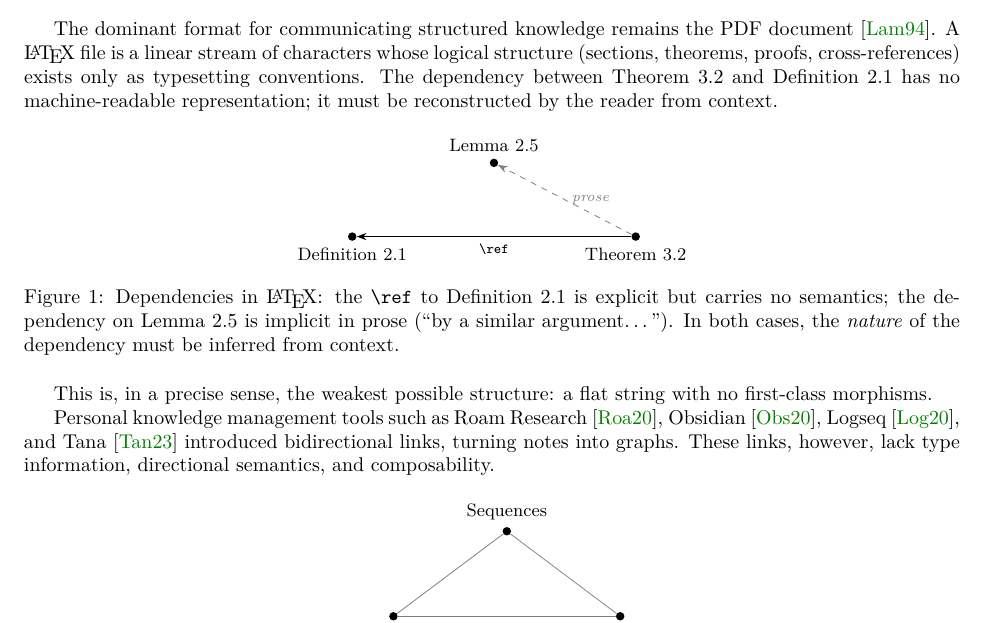
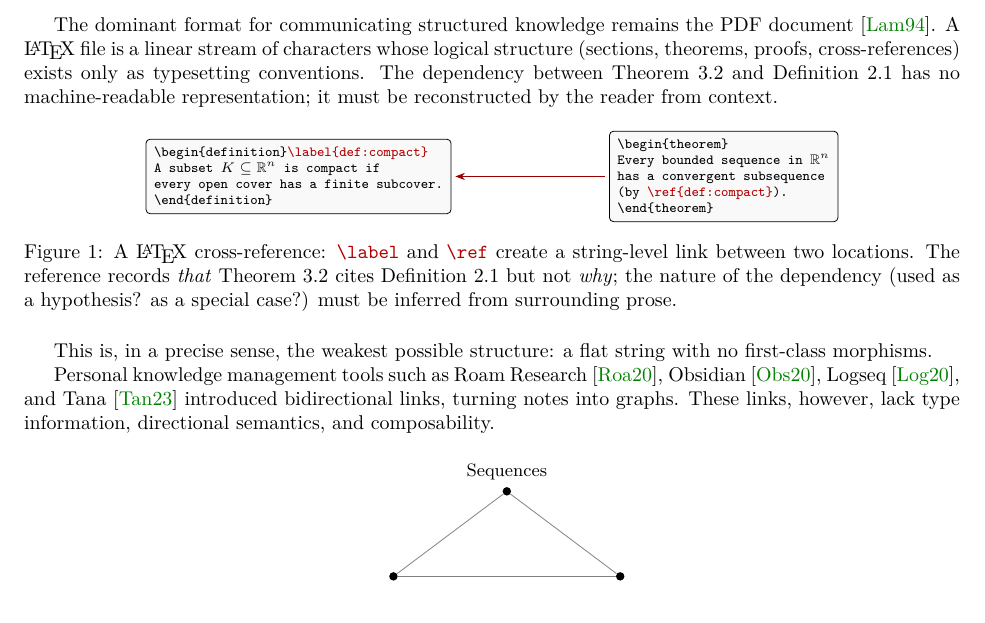
Before and after one commit to MathNetwork/Astrolabe, a LaTeX paper (paper/main.tex, which reads paper/sections/introduction.tex): part of page 2 of 5, cut so that both start at the same text. Compiled offline with pdfLaTeX.

Commit message:
paper §1 fig1: two code blocks with \label/\ref highlighted in red, arrow between them
Co-Authored-By: Claude Opus 4.6 (1M context) <noreply@anthropic.com>

```diff
--- a/paper/sections/introduction.tex
+++ b/paper/sections/introduction.tex
@@ -8,20 +8,29 @@ The dominant format for communicating structured knowledge remains the PDF docum
 \begin{figure}[h]
 \centering
 \begin{tikzpicture}[
-  dot/.style={circle, fill, inner sep=1.5pt},
-  expl/.style={->, >=Stealth, thin},
-  impl/.style={->, >=Stealth, thin, dashed, gray}
+  code/.style={draw, rounded corners=2pt, fill=gray!5, font=\ttfamily\scriptsize, text=black, inner sep=4pt, align=left},
+  hl/.style={text=red!70!black, font=\ttfamily\scriptsize\bfseries},
+  arr/.style={->, >=Stealth, thin, red!60!black}
 ]
-\node[dot] (def) at (0,0) {};
-\node[dot] (thm) at (5,0) {};
-\node[dot] (lem) at (2.5,1.3) {};
-\node[font=\small, anchor=north] at (def.south) {Definition 2.1};
-\node[font=\small, anchor=north] at (thm.south) {Theorem 3.2};
-\node[font=\small, anchor=south] at (lem.north) {Lemma 2.5};
-\draw[expl] (thm) -- node[below, font=\scriptsize] {\texttt{\textbackslash ref}} (def);
-\draw[impl] (thm) -- node[right, font=\scriptsize\itshape] {prose} (lem);
+% Definition block
+\node[code] (def) at (0,0) {
+  \textbackslash begin\{definition\}\textcolor{red!70!black}{\textbackslash label\{def:compact\}}\\
+  A subset $K \subseteq \mathbb{R}^n$ is compact if\\
+  every open cover has a finite subcover.\\
+  \textbackslash end\{definition\}
+};
+% Theorem block
+\node[code] (thm) at (7.5,0) {
+  \textbackslash begin\{theorem\}\\
+  Every bounded sequence in $\mathbb{R}^n$\\
+  has a convergent subsequence\\
+  (by \textcolor{red!70!black}{\textbackslash ref\{def:compact\}}).\\
+  \textbackslash end\{theorem\}
+};
+% Arrow
+\draw[arr] ([xshift=-2pt]thm.west) -- ([xshift=2pt]def.east);
 \end{tikzpicture}
-\caption{Dependencies in \LaTeX: the \texttt{\textbackslash ref} to Definition~2.1 is explicit but carries no semantics; the dependency on Lemma~2.5 is implicit in prose (``by a similar argument\ldots''). In both cases, the \emph{nature} of the dependency must be inferred from context.}
+\caption{A \LaTeX\ cross-reference: \texttt{\textcolor{red!70!black}{\textbackslash label}} and \texttt{\textcolor{red!70!black}{\textbackslash ref}} create a string-level link between two locations. The reference records \emph{that} Theorem~3.2 cites Definition~2.1 but not \emph{why}; the nature of the dependency (used as a hypothesis? as a special case?) must be inferred from surrounding prose.}
 \label{fig:latex-ref}
 \end{figure}
 
```
